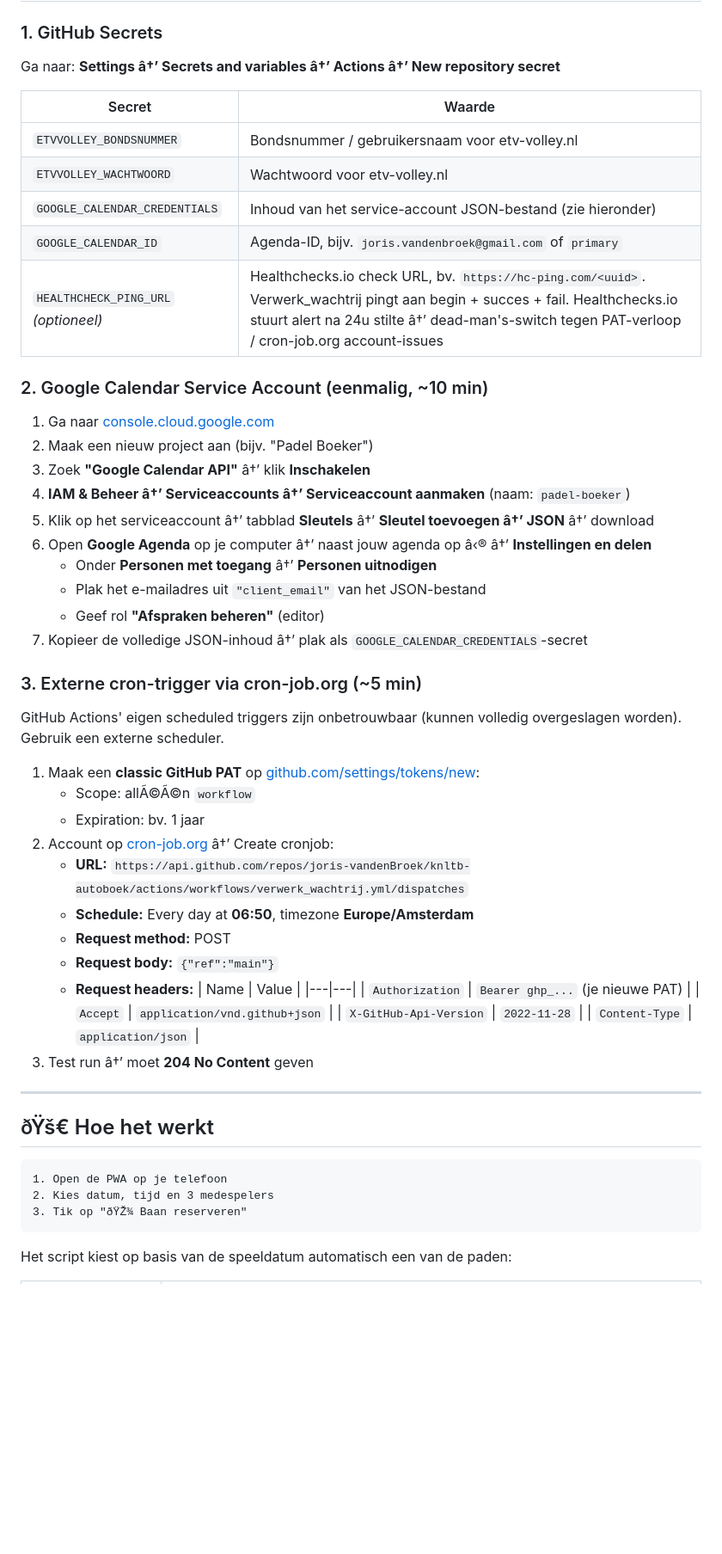
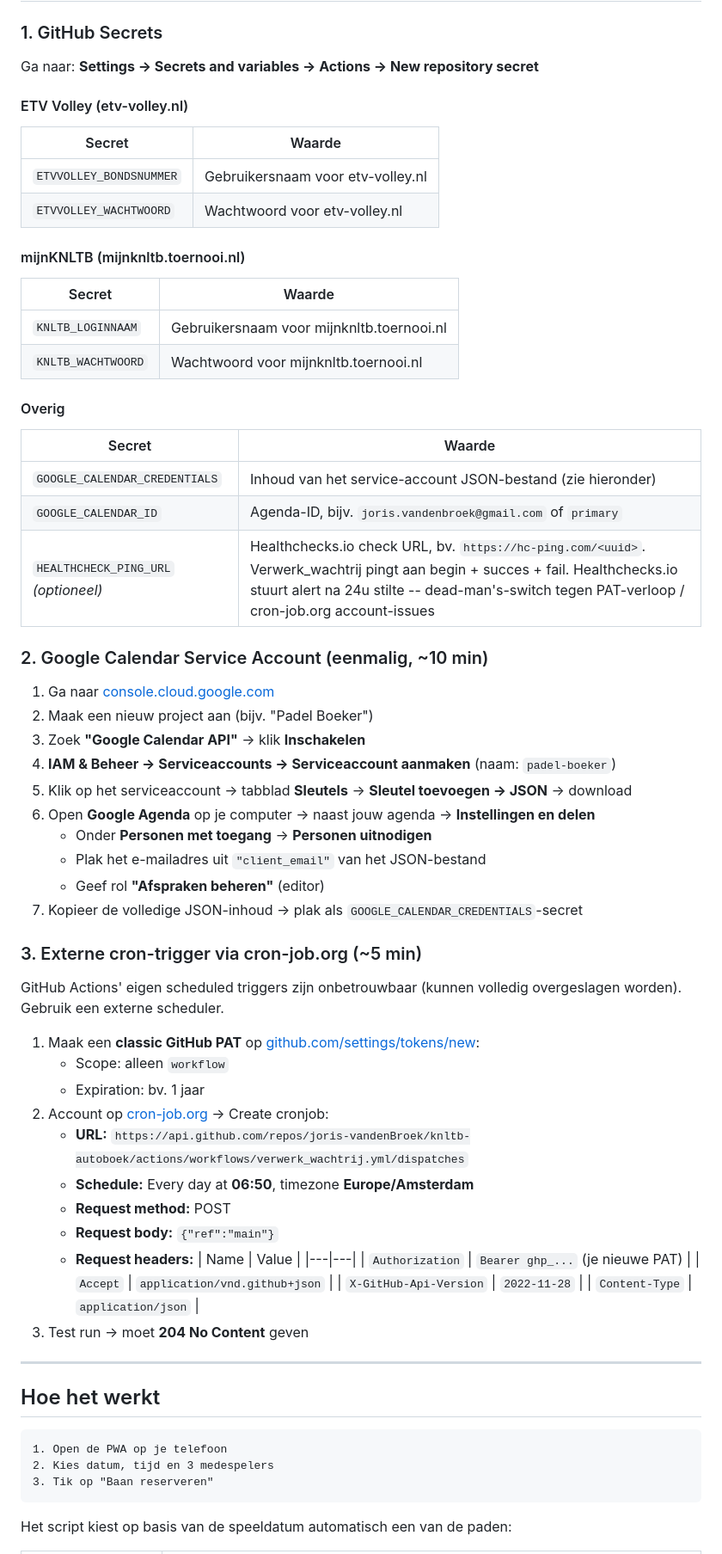
Before and after one commit to joris-vandenBroek/knltb-autoboek, a Markdown page: README.md, the part around one of its changes. Shown at 86% size. Rendered like a GitHub page; blank space fills up the shorter version.

Commit message:
README: bijgewerkt met nieuwe secrets, padel sterktes workflow, encoding gecorrigeerd

````diff
--- a/README.md
+++ b/README.md
@@ -59,37 +61,51 @@ Gehost als Progressive Web App op GitHub Pages.
 
 ### 1. GitHub Secrets
 
-Ga naar: **Settings â†’ Secrets and variables â†’ Actions â†’ New repository secret**
+Ga naar: **Settings -> Secrets and variables -> Actions -> New repository secret**
+
+#### ETV Volley (etv-volley.nl)
 
 | Secret | Waarde |
 |--------|--------|
-| `ETVVOLLEY_BONDSNUMMER` | Bondsnummer / gebruikersnaam voor etv-volley.nl |
+| `ETVVOLLEY_BONDSNUMMER` | Gebruikersnaam voor etv-volley.nl |
 | `ETVVOLLEY_WACHTWOORD` | Wachtwoord voor etv-volley.nl |
+
+#### mijnKNLTB (mijnknltb.toernooi.nl)
+
+| Secret | Waarde |
+|--------|--------|
+| `KNLTB_LOGINNAAM` | Gebruikersnaam voor mijnknltb.toernooi.nl |
+| `KNLTB_WACHTWOORD` | Wachtwoord voor mijnknltb.toernooi.nl |
+
+#### Overig
+
+| Secret | Waarde |
+|--------|--------|
 | `GOOGLE_CALENDAR_CREDENTIALS` | Inhoud van het service-account JSON-bestand (zie hieronder) |
 | `GOOGLE_CALENDAR_ID` | Agenda-ID, bijv. `joris.vandenbroek@gmail.com` of `primary` |
-| `HEALTHCHECK_PING_URL` *(optioneel)* | Healthchecks.io check URL, bv. `https://hc-ping.com/<uuid>`. Verwerk_wachtrij pingt aan begin + succes + fail. Healthchecks.io stuurt alert na 24u stilte â†’ dead-man's-switch tegen PAT-verloop / cron-job.org account-issues |
+| `HEALTHCHECK_PING_URL` *(optioneel)* | Healthchecks.io check URL, bv. `https://hc-ping.com/<uuid>`. Verwerk_wachtrij pingt aan begin + succes + fail. Healthchecks.io stuurt alert na 24u stilte -- dead-man's-switch tegen PAT-verloop / cron-job.org account-issues |
 
 ### 2. Google Calendar Service Account (eenmalig, ~10 min)
 
 1. Ga naar [console.cloud.google.com](https://console.cloud.google.com)
 2. Maak een nieuw project aan (bijv. "Padel Boeker")
-3. Zoek **"Google Calendar API"** â†’ klik **Inschakelen**
-4. **IAM & Beheer â†’ Serviceaccounts â†’ Serviceaccount aanmaken** (naam: `padel-boeker`)
-5. Klik op het serviceaccount â†’ tabblad **Sleutels** â†’ **Sleutel toevoegen â†’ JSON** â†’ download
-6. Open **Google Agenda** op je computer â†’ naast jouw agenda op â‹® â†’ **Instellingen en delen**
-   - Onder **Personen met toegang** â†’ **Personen uitnodigen**
+3. Zoek **"Google Calendar API"** -> klik **Inschakelen**
+4. **IAM & Beheer -> Serviceaccounts -> Serviceaccount aanmaken** (naam: `padel-boeker`)
+5. Klik op het serviceaccount -> tabblad **Sleutels** -> **Sleutel toevoegen -> JSON** -> download
+6. Open **Google Agenda** op je computer -> naast jouw agenda -> **Instellingen en delen**
+   - Onder **Personen met toegang** -> **Personen uitnodigen**
    - Plak het e-mailadres uit `"client_email"` van het JSON-bestand
    - Geef rol **"Afspraken beheren"** (editor)
-7. Kopieer de volledige JSON-inhoud â†’ plak als `GOOGLE_CALENDAR_CREDENTIALS`-secret
+7. Kopieer de volledige JSON-inhoud -> plak als `GOOGLE_CALENDAR_CREDENTIALS`-secret
 
 ### 3. Externe cron-trigger via cron-job.org (~5 min)
 
 GitHub Actions' eigen scheduled triggers zijn onbetrouwbaar (kunnen volledig overgeslagen worden). Gebruik een externe scheduler.
 
 1. Maak een **classic GitHub PAT** op [github.com/settings/tokens/new](https://github.com/settings/tokens/new):
-   - Scope: allÃ©Ã©n `workflow`
+   - Scope: alleen `workflow`
    - Expiration: bv. 1 jaar
-2. Account op [cron-job.org](https://cron-job.org) â†’ Create cronjob:
+2. Account op [cron-job.org](https://cron-job.org) -> Create cronjob:
    - **URL:** `https://api.github.com/repos/joris-vandenBroek/knltb-autoboek/actions/workflows/verwerk_wachtrij.yml/dispatches`
    - **Schedule:** Every day at **06:50**, timezone **Europe/Amsterdam**
    - **Request method:** POST
@@ -101,16 +117,16 @@ GitHub Actions' eigen scheduled triggers zijn onbetrouwbaar (kunnen volledig ove
      | `Accept` | `application/vnd.github+json` |
      | `X-GitHub-Api-Version` | `2022-11-28` |
      | `Content-Type` | `application/json` |
-3. Test run â†’ moet **204 No Content** geven
+3. Test run -> moet **204 No Content** geven
 
 ---
 
-## ðŸš€ Hoe het werkt
+## Hoe het werkt
 
 ```
 1. Open de PWA op je telefoon
 2. Kies datum, tijd en 3 medespelers
-3. Tik op "ðŸŽ¾ Baan reserveren"
+3. Tik op "Baan reserveren"
 ```
 
 Het script kiest op basis van de speeldatum automatisch een van de paden:
````
Also changed, not shown: other parts of README.md (+59 -55 lines).
